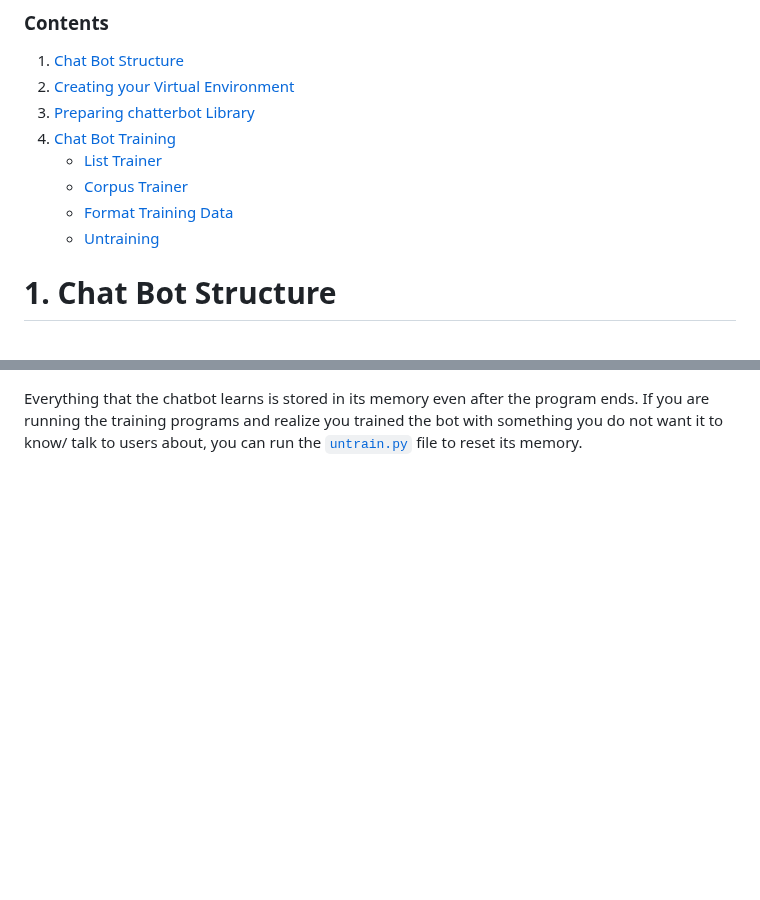
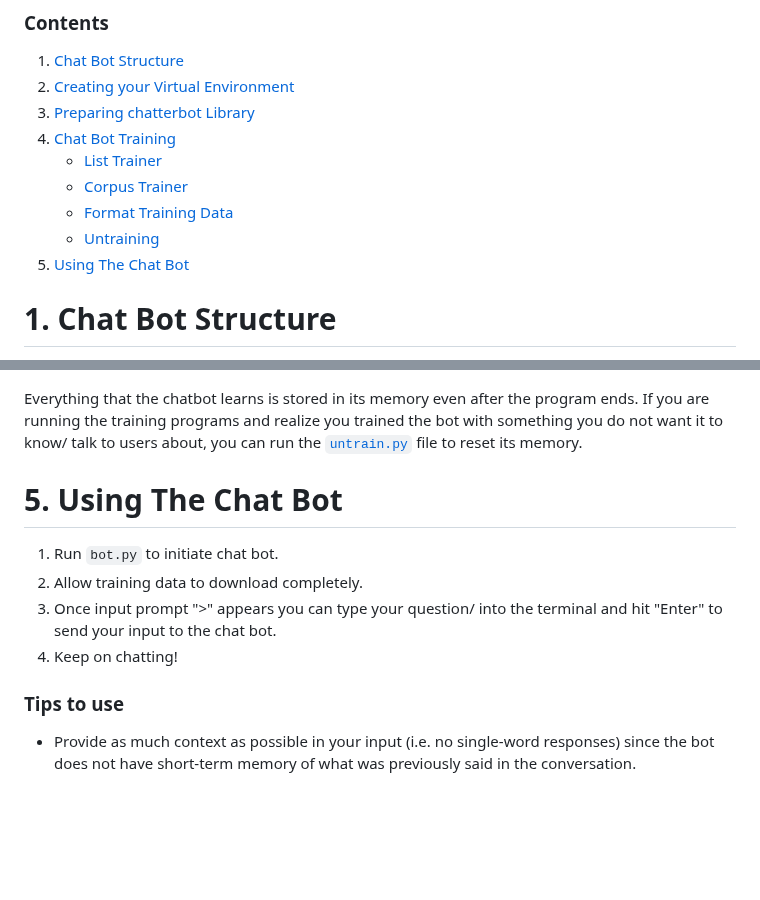
Before and after one commit to IdeasClinicUWaterloo/InnovationChallange_Guides, a Markdown page: AI Companion/GUIDE.md, 2 parts joined by grey strips. GitHub-like rendering; blank space fills up the shorter version.

Commit message:
using the chat bot guide

````diff
--- a/AI Companion/GUIDE.md
+++ b/AI Companion/GUIDE.md
@@ -17,6 +17,7 @@ This guide follows the steps from the "Real Python" tutorial [Building a chat bo
     * [Corpus Trainer](#corpus-trainer)
     * [Format Training Data](#format-training-data)
     * [Untraining](#untraining)
+5. [Using The Chat Bot](#5-using-the-chat-bot)
 
 # 1. Chat Bot Structure
 
@@ -148,6 +149,16 @@ Check out the provided example by running [format_training_data.py](https://git.
 Everything that the chatbot learns is stored in its memory even after the program ends. If you are running the training programs and realize you trained the bot with something you do not want it to know/ talk to users about, you can run the [```untrain.py```](https://git.uwaterloo.ca/EngineeringIdeasClinic/healthhub/-/blob/master/AI%20Companion/Chatbot_code/untrain.py) file to reset its memory.
 
 
+# 5. Using The Chat Bot
+1. Run ```bot.py``` to initiate chat bot.
+2. Allow training data to download completely.
+3. Once input prompt ">" appears you can type your question/ into the terminal and hit "Enter" to send your input to the chat bot.
+4. Keep on chatting!
+
+### Tips to use
+* Provide as much context as possible in your input (i.e. no single-word responses) since the bot does not have short-term memory of what was previously said in the conversation.
+
+
 <br><br><br><br>
 # Additional Resources
 * [Setting up a python environment](https://code.visualstudio.com/docs/python/environments)
````
